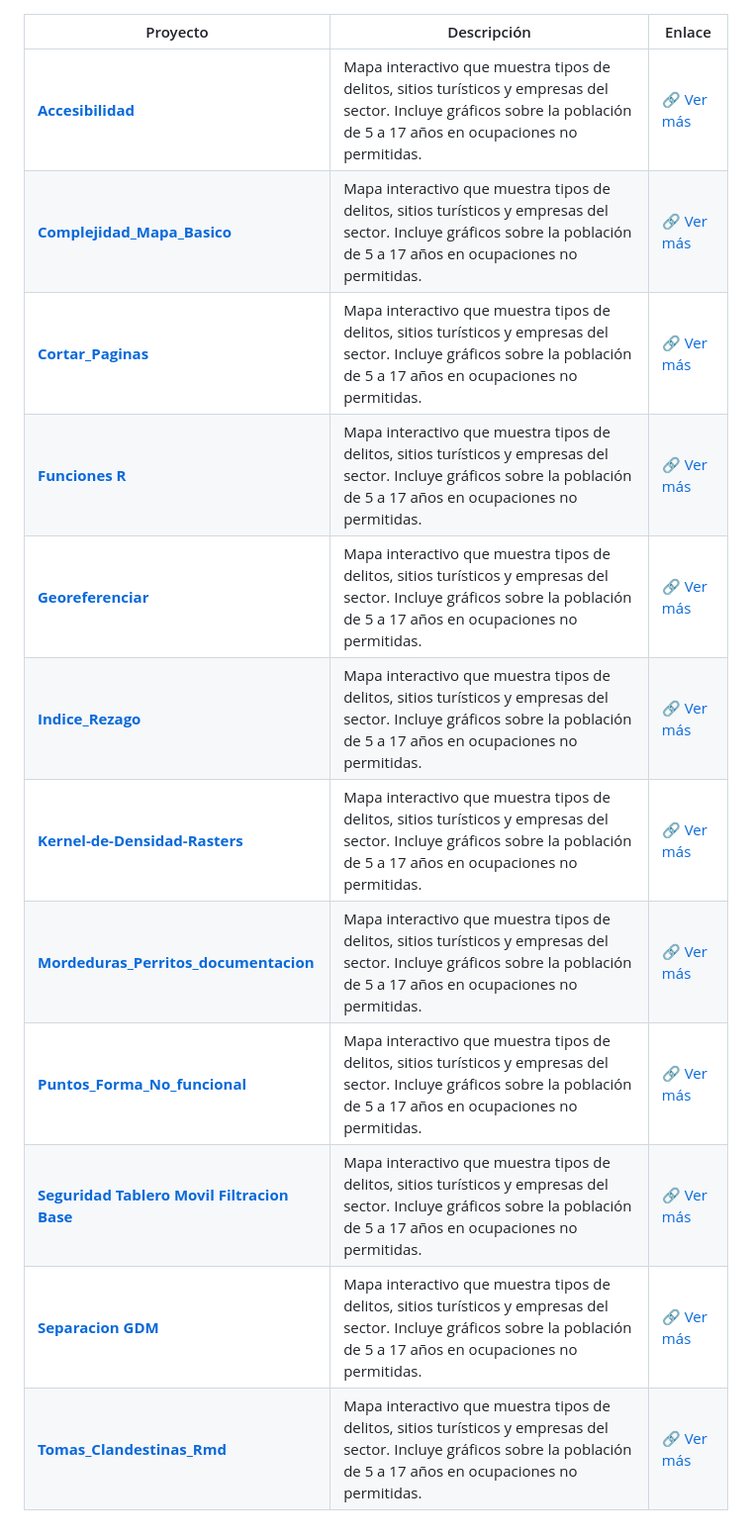
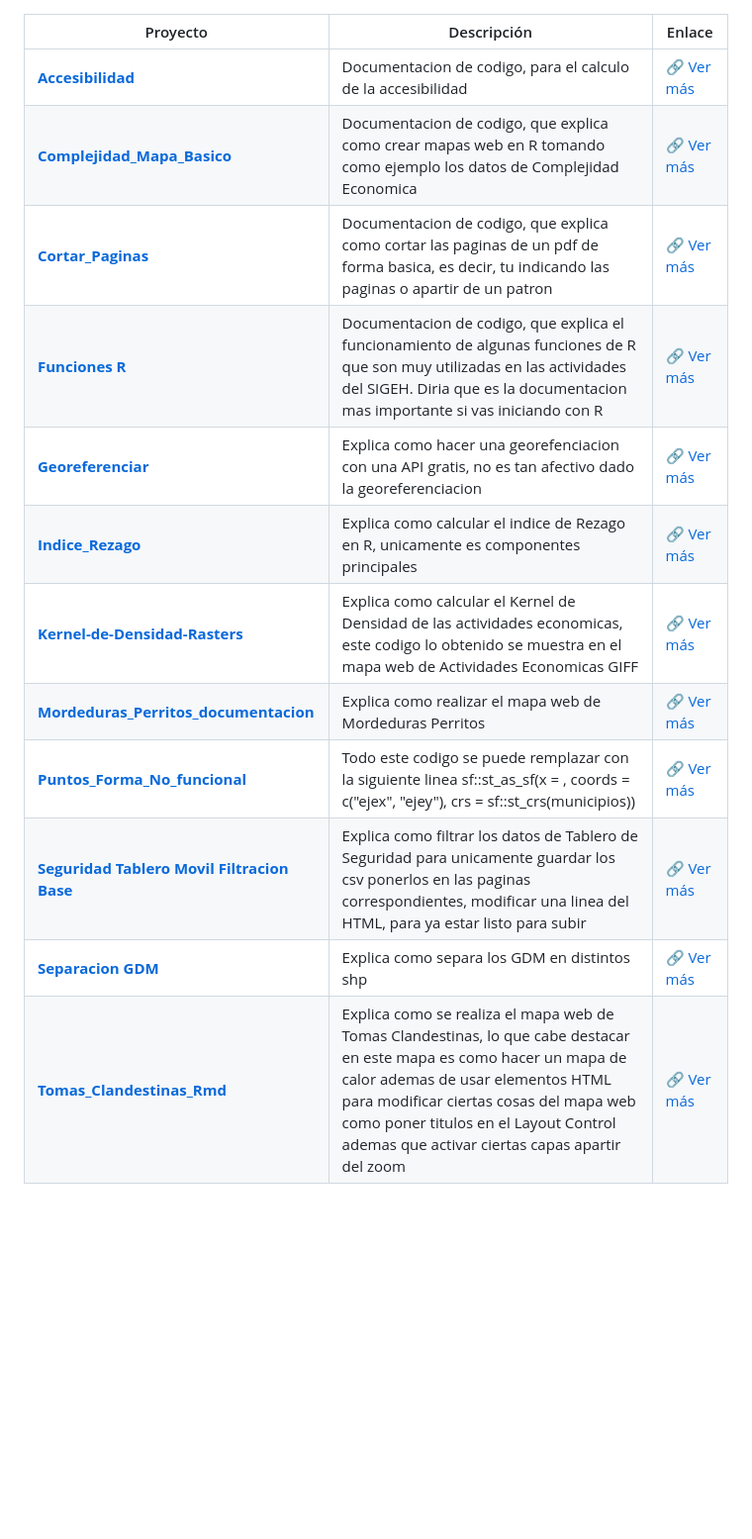
Before and after one commit to Enrique-2003SS/Documentacion-Codigos, a Markdown page: README.md, the part around the change. Shown at 99% size. GitHub-like rendering; blank space fills up the shorter version.

```diff
--- a/README.md
+++ b/README.md
@@ -1,14 +1,14 @@
 | Proyecto | Descripción | Enlace |
 |----------|-------------|--------|
-| **[Accesibilidad](https://sigehgo.github.io/Documentacion-Codigos/Accesibilidad.html)** | Mapa interactivo que muestra tipos de delitos, sitios turísticos y empresas del sector. Incluye gráficos sobre la población de 5 a 17 años en ocupaciones no permitidas. | [🔗 Ver más](https://sigehgo.github.io/Documentacion-Codigos/Accesibilidad.html) |
-| **[Complejidad_Mapa_Basico](https://sigehgo.github.io/Documentacion-Codigos/Complejidad_Mapa_Basico.html)** | Mapa interactivo que muestra tipos de delitos, sitios turísticos y empresas del sector. Incluye gráficos sobre la población de 5 a 17 años en ocupaciones no permitidas. | [🔗 Ver más](https://sigehgo.github.io/Documentacion-Codigos/Complejidad_Mapa_Basico.html) |
-| **[Cortar_Paginas](https://sigehgo.github.io/Documentacion-Codigos/Cortar_Paginas.html)** | Mapa interactivo que muestra tipos de delitos, sitios turísticos y empresas del sector. Incluye gráficos sobre la población de 5 a 17 años en ocupaciones no permitidas. | [🔗 Ver más](https://sigehgo.github.io/Documentacion-Codigos/Cortar_Paginas.html) |
-| **[Funciones R](https://sigehgo.github.io/Documentacion-Codigos/Funciones-R.html)** | Mapa interactivo que muestra tipos de delitos, sitios turísticos y empresas del sector. Incluye gráficos sobre la población de 5 a 17 años en ocupaciones no permitidas. | [🔗 Ver más](https://sigehgo.github.io/Documentacion-Codigos/Funciones-R.html) |
-| **[Georeferenciar](https://sigehgo.github.io/Documentacion-Codigos/Georeferenciar.html)** | Mapa interactivo que muestra tipos de delitos, sitios turísticos y empresas del sector. Incluye gráficos sobre la población de 5 a 17 años en ocupaciones no permitidas. | [🔗 Ver más](https://sigehgo.github.io/Documentacion-Codigos/Georeferenciar.html) |
-| **[Indice_Rezago](https://sigehgo.github.io/Documentacion-Codigos/Indice_Rezago.html)** | Mapa interactivo que muestra tipos de delitos, sitios turísticos y empresas del sector. Incluye gráficos sobre la población de 5 a 17 años en ocupaciones no permitidas. | [🔗 Ver más](https://sigehgo.github.io/Documentacion-Codigos/Indice_Rezago.html) |
-| **[Kernel-de-Densidad-Rasters](https://sigehgo.github.io/Documentacion-Codigos/Kernel-de-Densidad-Rasters.html)** | Mapa interactivo que muestra tipos de delitos, sitios turísticos y empresas del sector. Incluye gráficos sobre la población de 5 a 17 años en ocupaciones no permitidas. | [🔗 Ver más](https://sigehgo.github.io/Documentacion-Codigos/Kernel-de-Densidad-Rasters.html) |
-| **[Mordeduras_Perritos_documentacion](https://sigehgo.github.io/Documentacion-Codigos/Mordeduras_Perritos_documentacion.html)** | Mapa interactivo que muestra tipos de delitos, sitios turísticos y empresas del sector. Incluye gráficos sobre la población de 5 a 17 años en ocupaciones no permitidas. | [🔗 Ver más](https://sigehgo.github.io/Documentacion-Codigos/Mordeduras_Perritos_documentacion.html) |
-| **[Puntos_Forma_No_funcional](https://sigehgo.github.io/Documentacion-Codigos/Puntos_Forma_No_funcional.html)** | Mapa interactivo que muestra tipos de delitos, sitios turísticos y empresas del sector. Incluye gráficos sobre la población de 5 a 17 años en ocupaciones no permitidas. | [🔗 Ver más](https://sigehgo.github.io/Documentacion-Codigos/Puntos_Forma_No_funcional.html) |
-| **[Seguridad Tablero Movil Filtracion Base](https://sigehgo.github.io/Documentacion-Codigos/Seguridad_Tablero_Movil_Filtracion_Base.html)** | Mapa interactivo que muestra tipos de delitos, sitios turísticos y empresas del sector. Incluye gráficos sobre la población de 5 a 17 años en ocupaciones no permitidas. | [🔗 Ver más](https://sigehgo.github.io/Documentacion-Codigos/Seguridad_Tablero_Movil_Filtracion_Base.html) |
-| **[Separacion GDM](https://sigehgo.github.io/Documentacion-Codigos/Separacion_GDM.html)** | Mapa interactivo que muestra tipos de delitos, sitios turísticos y empresas del sector. Incluye gráficos sobre la población de 5 a 17 años en ocupaciones no permitidas. | [🔗 Ver más](https://sigehgo.github.io/Documentacion-Codigos/Separacion_GDM.html) |
-| **[Tomas_Clandestinas_Rmd](https://sigehgo.github.io/Documentacion-Codigos/Tomas_Clandestinas_Rmd.Rmd)** | Mapa interactivo que muestra tipos de delitos, sitios turísticos y empresas del sector. Incluye gráficos sobre la población de 5 a 17 años en ocupaciones no permitidas. | [🔗 Ver más](https://sigehgo.github.io/Documentacion-Codigos/Tomas_Clandestinas_Rmd.Rmd) |
+| **[Accesibilidad](https://sigehgo.github.io/Documentacion-Codigos/Accesibilidad.html)** | Documentacion de codigo, para el calculo de la accesibilidad  | [🔗 Ver más](https://sigehgo.github.io/Documentacion-Codigos/Accesibilidad.html) |
+| **[Complejidad_Mapa_Basico](https://sigehgo.github.io/Documentacion-Codigos/Complejidad_Mapa_Basico.html)** | Documentacion de codigo, que explica como crear mapas web en R tomando como ejemplo los datos de Complejidad Economica | [🔗 Ver más](https://sigehgo.github.io/Documentacion-Codigos/Complejidad_Mapa_Basico.html) |
+| **[Cortar_Paginas](https://sigehgo.github.io/Documentacion-Codigos/Cortar_Paginas.html)** | Documentacion de codigo, que explica como cortar las paginas de un pdf de forma basica, es decir, tu indicando las paginas o apartir de un patron | [🔗 Ver más](https://sigehgo.github.io/Documentacion-Codigos/Cortar_Paginas.html) |
+| **[Funciones R](https://sigehgo.github.io/Documentacion-Codigos/Funciones-R.html)** | Documentacion de codigo, que explica el funcionamiento de algunas funciones de R que son muy utilizadas en las actividades del SIGEH. Diria que es la documentacion mas importante si vas iniciando con R | [🔗 Ver más](https://sigehgo.github.io/Documentacion-Codigos/Funciones-R.html) |
+| **[Georeferenciar](https://sigehgo.github.io/Documentacion-Codigos/Georeferenciar.html)** | Explica como hacer una georefenciacion con una API gratis, no es tan afectivo dado la georeferenciacion  | [🔗 Ver más](https://sigehgo.github.io/Documentacion-Codigos/Georeferenciar.html) |
+| **[Indice_Rezago](https://sigehgo.github.io/Documentacion-Codigos/Indice_Rezago.html)** | Explica como calcular el indice de Rezago en R, unicamente es componentes principales | [🔗 Ver más](https://sigehgo.github.io/Documentacion-Codigos/Indice_Rezago.html) |
+| **[Kernel-de-Densidad-Rasters](https://sigehgo.github.io/Documentacion-Codigos/Kernel-de-Densidad-Rasters.html)** | Explica como calcular el Kernel de Densidad de las actividades economicas, este codigo lo obtenido se muestra en el mapa web de Actividades Economicas GIFF | [🔗 Ver más](https://sigehgo.github.io/Documentacion-Codigos/Kernel-de-Densidad-Rasters.html) |
+| **[Mordeduras_Perritos_documentacion](https://sigehgo.github.io/Documentacion-Codigos/Mordeduras_Perritos_documentacion.html)** | Explica como realizar el mapa web de Mordeduras Perritos | [🔗 Ver más](https://sigehgo.github.io/Documentacion-Codigos/Mordeduras_Perritos_documentacion.html) |
+| **[Puntos_Forma_No_funcional](https://sigehgo.github.io/Documentacion-Codigos/Puntos_Forma_No_funcional.html)** | Todo este codigo se puede remplazar con la siguiente linea sf::st_as_sf(x = , coords = c("ejex", "ejey"), crs = sf::st_crs(municipios)) | [🔗 Ver más](https://sigehgo.github.io/Documentacion-Codigos/Puntos_Forma_No_funcional.html) |
+| **[Seguridad Tablero Movil Filtracion Base](https://sigehgo.github.io/Documentacion-Codigos/Seguridad_Tablero_Movil_Filtracion_Base.html)** | Explica como filtrar los datos de Tablero de Seguridad para unicamente guardar los csv ponerlos en las paginas correspondientes, modificar una linea del HTML, para ya estar listo para subir| [🔗 Ver más](https://sigehgo.github.io/Documentacion-Codigos/Seguridad_Tablero_Movil_Filtracion_Base.html) |
+| **[Separacion GDM](https://sigehgo.github.io/Documentacion-Codigos/Separacion_GDM.html)** | Explica como separa los GDM en distintos shp | [🔗 Ver más](https://sigehgo.github.io/Documentacion-Codigos/Separacion_GDM.html) |
+| **[Tomas_Clandestinas_Rmd](https://sigehgo.github.io/Documentacion-Codigos/Tomas_Clandestinas_Rmd.Rmd)** | Explica como se realiza el mapa web de Tomas Clandestinas, lo que cabe destacar en este mapa es como hacer un mapa de calor ademas de usar elementos HTML para modificar ciertas cosas del mapa web como poner titulos en el Layout Control ademas que activar ciertas capas apartir del zoom| [🔗 Ver más](https://sigehgo.github.io/Documentacion-Codigos/Tomas_Clandestinas_Rmd.Rmd) |
```
